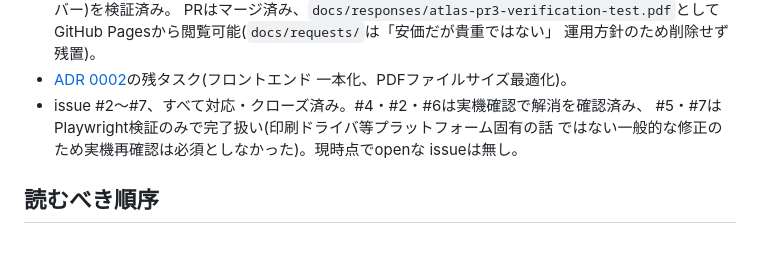
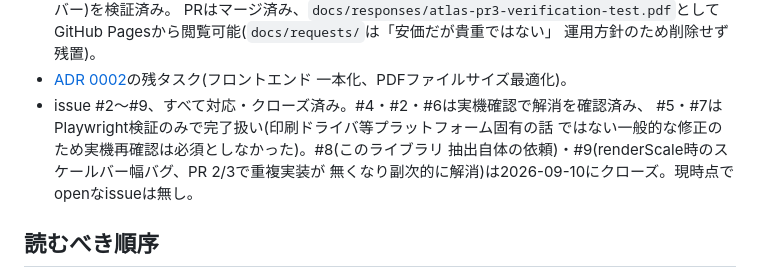
Before and after one commit to dwg7/zukaku, a Markdown page: HANDOVER.md, the part around the change. Drawn GitHub-style; blank space fills up the shorter version.

Commit message:
Note issue #8/#9 closure in HANDOVER.md
Both closed on GitHub with evidence comments: #8 (this library extraction
request) since all 3 PRs are done, #9 (scale-bar width under renderScale)
since PR 2/3 replaced the duplicated preparePrintPages()/page.html
implementations with the already-fixed library code.

Co-Authored-By: Claude Sonnet 5 <noreply@anthropic.com>

```diff
--- a/HANDOVER.md
+++ b/HANDOVER.md
@@ -278,10 +278,11 @@ MVPとして把握していたタスク・実ブラウザ確認・unopengis/7へ
   運用方針のため削除せず残置)。
 - [ADR 0002](adr/0002-headless-chromium-maplibre-gl-js.md)の残タスク(フロントエンド
   一本化、PDFファイルサイズ最適化)。
-- issue #2〜#7、すべて対応・クローズ済み。#4・#2・#6は実機確認で解消を確認済み、
+- issue #2〜#9、すべて対応・クローズ済み。#4・#2・#6は実機確認で解消を確認済み、
   #5・#7はPlaywright検証のみで完了扱い(印刷ドライバ等プラットフォーム固有の話
-  ではない一般的な修正のため実機再確認は必須としなかった)。現時点でopenな
-  issueは無し。
+  ではない一般的な修正のため実機再確認は必須としなかった)。#8(このライブラリ
+  抽出自体の依頼)・#9(renderScale時のスケールバー幅バグ、PR 2/3で重複実装が
+  無くなり副次的に解消)は2026-09-10にクローズ。現時点でopenなissueは無し。
 
 ## 読むべき順序
 
```
